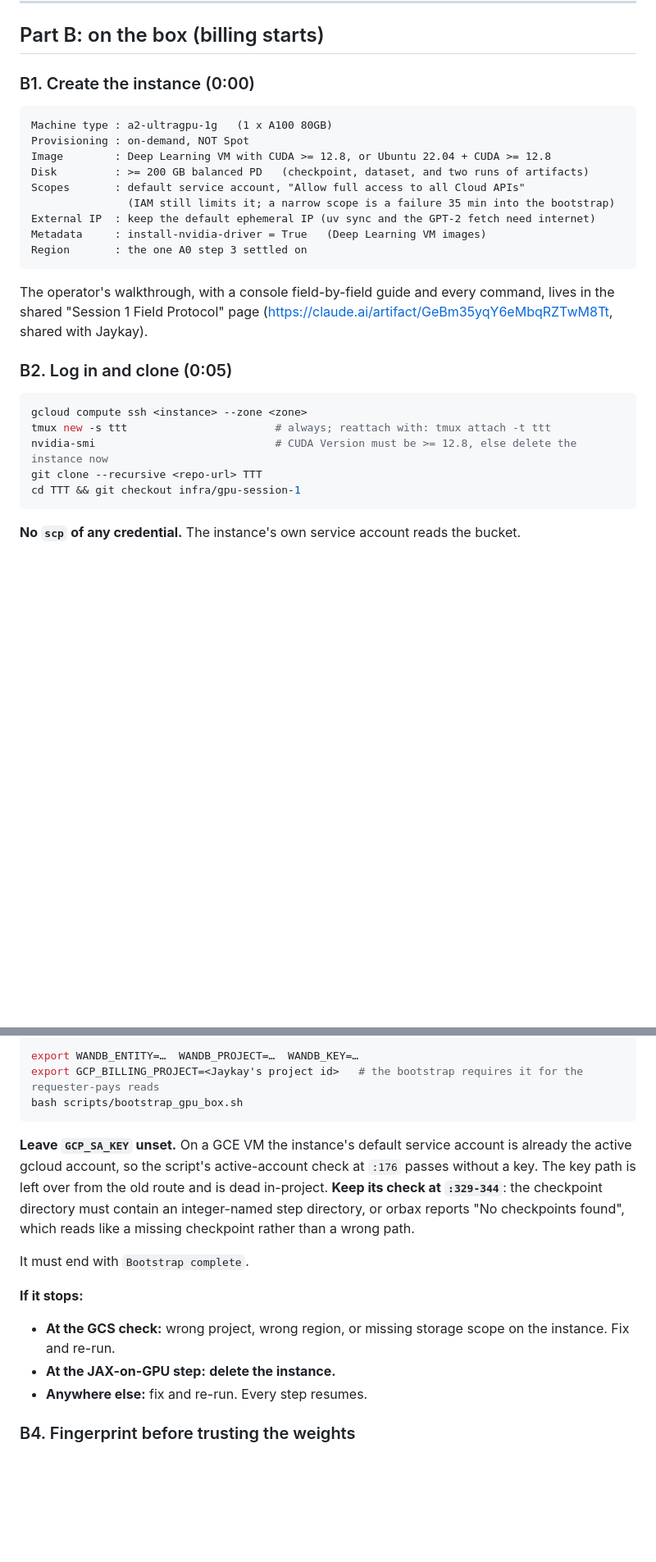
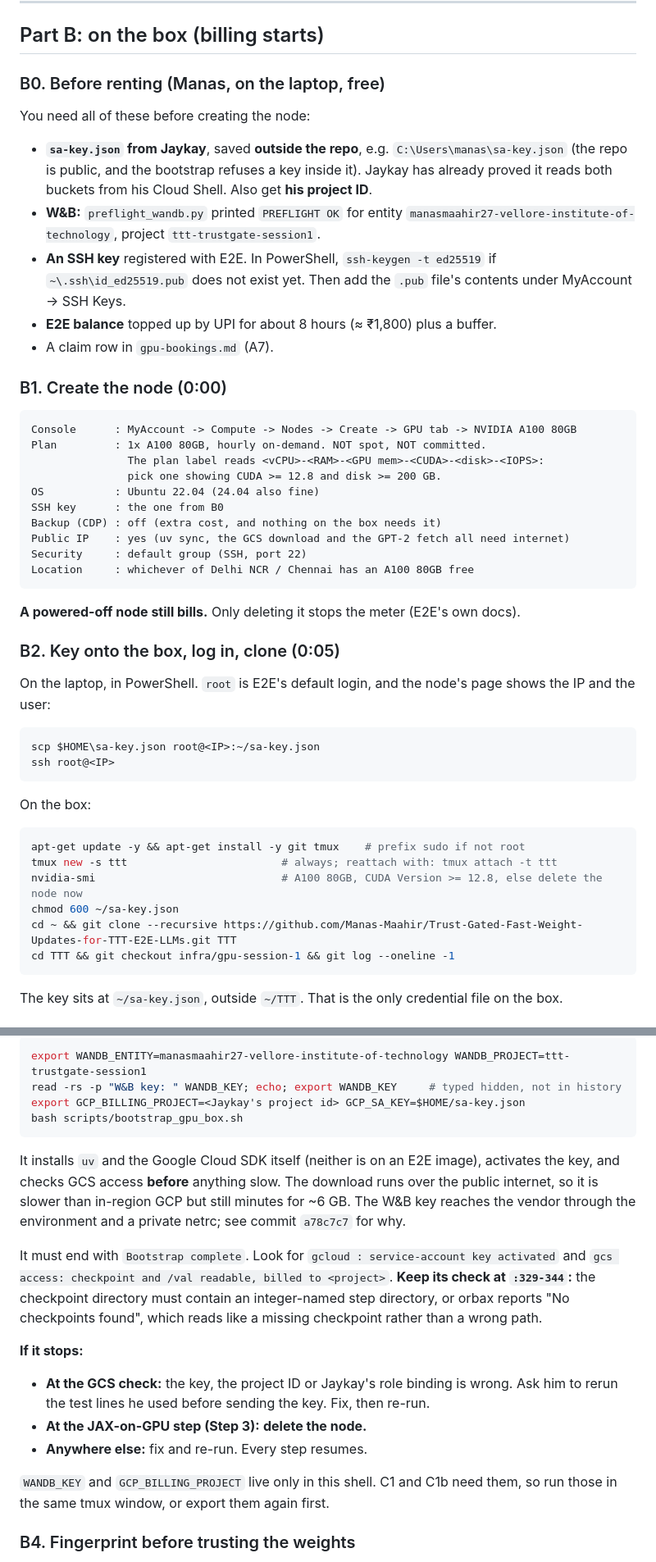
Before and after one commit to Deep-Learning-130/Trust-Gated-Fast-Weight-Updates-for-TTT-E2E-LLMs, a Markdown page: docs/protocols/gpu-session-1-runbook.md, 2 parts joined by grey strips. Shown at 82% size. GitHub-like rendering; blank space fills up the shorter version.

Commit message:
Runbook: move Part B to E2E Networks after the GCP quota refusal
Jaykay's A100 quota request was refused on submission. The GPU now comes from
E2E Networks (A100 80GB, hourly on-demand, UPI), operated by Manas; the
requester-pays downloads are billed to Jaykay's project through a service-account
key holding only Service Usage Consumer (the bootstrap's GCP_SA_KEY path).

- B0 (new): laptop prep -- the key outside the repo, W&B preflight, SSH key,
  E2E balance, booking claim.
- B1-B3: E2E node fields (CUDA >= 12.8, disk >= 200 GB, no spot, no CDP),
  scp the key to ~/sa-key.json, apt git/tmux, hidden W&B key prompt.
- Part D: scp/tar from PowerShell, including the 000 pack; delete the node
  (a powered-off E2E node still bills); Jaykay deletes the service account.
- Cost plan, stop rules (no 40 GB card; H100 80GB is in spec), A0/A1 marked
  superseded.

Co-Authored-By: Claude Opus 5 <noreply@anthropic.com>

````diff
--- a/docs/protocols/gpu-session-1-runbook.md
+++ b/docs/protocols/gpu-session-1-runbook.md
@@ -149,33 +166,58 @@ Jaykay must be reachable **for the whole session**, not only the download.
 
 ## Part B: on the box (billing starts)
 
-### B1. Create the instance (0:00)
+### B0. Before renting (Manas, on the laptop, free)
+
+You need all of these before creating the node:
+- **`sa-key.json` from Jaykay**, saved **outside the repo**, e.g. `C:\Users\manas\sa-key.json`
+  (the repo is public, and the bootstrap refuses a key inside it). Jaykay has already
+  proved it reads both buckets from his Cloud Shell. Also get **his project ID**.
+- **W&B:** `preflight_wandb.py` printed `PREFLIGHT OK` for entity
+  `manasmaahir27-vellore-institute-of-technology`, project `ttt-trustgate-session1`.
+- **An SSH key** registered with E2E. In PowerShell, `ssh-keygen -t ed25519` if
+  `~\.ssh\id_ed25519.pub` does not exist yet. Then add the `.pub` file's contents under
+  MyAccount → SSH Keys.
+- **E2E balance** topped up by UPI for about 8 hours (≈ ₹1,800) plus a buffer.
+- A claim row in `gpu-bookings.md` (A7).
+
+### B1. Create the node (0:00)
 
 ```
-Machine type : a2-ultragpu-1g   (1 x A100 80GB)
-Provisioning : on-demand, NOT Spot
-Image        : Deep Learning VM with CUDA >= 12.8, or Ubuntu 22.04 + CUDA >= 12.8
-Disk         : >= 200 GB balanced PD   (checkpoint, dataset, and two runs of artifacts)
-Scopes       : default service account, "Allow full access to all Cloud APIs"
-               (IAM still limits it; a narrow scope is a failure 35 min into the bootstrap)
-External IP  : keep the default ephemeral IP (uv sync and the GPT-2 fetch need internet)
-Metadata     : install-nvidia-driver = True   (Deep Learning VM images)
-Region       : the one A0 step 3 settled on
+Console      : MyAccount -> Compute -> Nodes -> Create -> GPU tab -> NVIDIA A100 80GB
+Plan         : 1x A100 80GB, hourly on-demand. NOT spot, NOT committed.
+               The plan label reads <vCPU>-<RAM>-<GPU mem>-<CUDA>-<disk>-<IOPS>:
+               pick one showing CUDA >= 12.8 and disk >= 200 GB.
+OS           : Ubuntu 22.04 (24.04 also fine)
+SSH key      : the one from B0
+Backup (CDP) : off (extra cost, and nothing on the box needs it)
+Public IP    : yes (uv sync, the GCS download and the GPT-2 fetch all need internet)
+Security     : default group (SSH, port 22)
+Location     : whichever of Delhi NCR / Chennai has an A100 80GB free
 ```
 
-The operator's walkthrough, with a console field-by-field guide and every command,
-lives in the shared "Session 1 Field Protocol" page
-(https://claude.ai/artifact/GeBm35yqY6eMbqRZTwM8Tt, shared with Jaykay).
+**A powered-off node still bills.** Only deleting it stops the meter (E2E's own docs).
 
-### B2. Log in and clone (0:05)
+### B2. Key onto the box, log in, clone (0:05)
+
+On the laptop, in PowerShell. `root` is E2E's default login, and the node's page shows
+the IP and the user:
+
+```powershell
+scp $HOME\sa-key.json root@<IP>:~/sa-key.json
+ssh root@<IP>
+```
+
+On the box:
 
 ```bash
-gcloud compute ssh <instance> --zone <zone>
-tmux new -s ttt                       # always; reattach with: tmux attach -t ttt
-nvidia-smi                            # CUDA Version must be >= 12.8, else delete the instance now
-git clone --recursive <repo-url> TTT
-cd TTT && git checkout infra/gpu-session-1
+apt-get update -y && apt-get install -y git tmux    # prefix sudo if not root
+tmux new -s ttt                        # always; reattach with: tmux attach -t ttt
+nvidia-smi                             # A100 80GB, CUDA Version >= 12.8, else delete the node now
+chmod 600 ~/sa-key.json
+cd ~ && git clone --recursive https://github.com/Manas-Maahir/Trust-Gated-Fast-Weight-Updates-for-TTT-E2E-LLMs.git TTT
+cd TTT && git checkout infra/gpu-session-1 && git log --oneline -1
 ```
 
-**No `scp` of any credential.** The instance's own service account reads the bucket.
+The key sits at `~/sa-key.json`, outside `~/TTT`. That is the only credential file on
+the box.
 
@@ -183,23 +225,31 @@ cd TTT && git checkout infra/gpu-session-1
 
 ```bash
-export WANDB_ENTITY=…  WANDB_PROJECT=…  WANDB_KEY=…
-export GCP_BILLING_PROJECT=<Jaykay's project id>   # the bootstrap requires it for the requester-pays reads
+export WANDB_ENTITY=manasmaahir27-vellore-institute-of-technology WANDB_PROJECT=ttt-trustgate-session1
+read -rs -p "W&B key: " WANDB_KEY; echo; export WANDB_KEY     # typed hidden, not in history
+export GCP_BILLING_PROJECT=<Jaykay's project id> GCP_SA_KEY=$HOME/sa-key.json
 bash scripts/bootstrap_gpu_box.sh
 ```
 
-**Leave `GCP_SA_KEY` unset.** On a GCE VM the instance's default service account is
-already the active gcloud account, so the script's active-account check at `:176` passes
-without a key. The key path is left over from the old route and is dead in-project. **Keep its check at `:329-344`**: the checkpoint directory
-must contain an integer-named step directory, or orbax reports "No checkpoints found",
-which reads like a missing checkpoint rather than a wrong path.
+It installs `uv` and the Google Cloud SDK itself (neither is on an E2E image), activates
+the key, and checks GCS access **before** anything slow. The download runs over the
+public internet, so it is slower than in-region GCP but still minutes for ~6 GB. The W&B
+key reaches the vendor through the environment and a private netrc; see commit
+`a78c7c7` for why.
 
-It must end with `Bootstrap complete`.
+It must end with `Bootstrap complete`. Look for `gcloud : service-account key
+activated` and `gcs access: checkpoint and /val readable, billed to <project>`.
+**Keep its check at `:329-344`:** the checkpoint directory must contain an integer-named
+step directory, or orbax reports "No checkpoints found", which reads like a missing
+checkpoint rather than a wrong path.
 
 **If it stops:**
-- **At the GCS check:** wrong project, wrong region, or missing storage scope on the
-  instance. Fix and re-run.
-- **At the JAX-on-GPU step:** **delete the instance.**
+- **At the GCS check:** the key, the project ID or Jaykay's role binding is wrong. Ask
+  him to rerun the test lines he used before sending the key. Fix, then re-run.
+- **At the JAX-on-GPU step (Step 3):** **delete the node.**
 - **Anywhere else:** fix and re-run. Every step resumes.
+
+`WANDB_KEY` and `GCP_BILLING_PROJECT` live only in this shell. C1 and C1b need them, so
+run those in the same tmux window, or export them again first.
 
 ### B4. Fingerprint before trusting the weights
 
````
Also changed, not shown: other parts of docs/protocols/gpu-session-1-runbook.md (+42 -12 lines).
